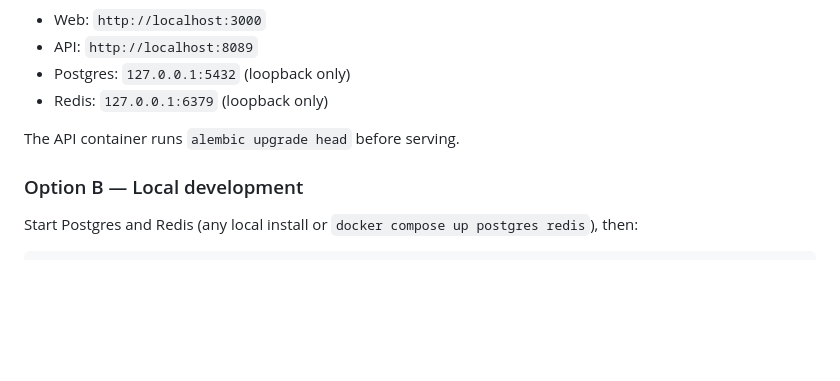
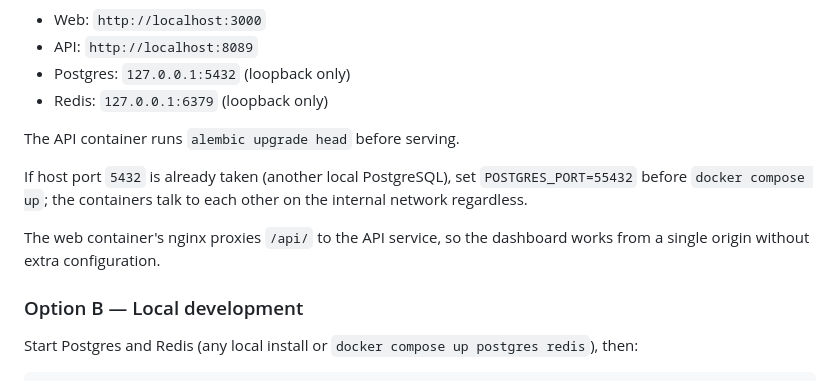
Before and after one commit to FendiAndryto/pipstride, a Markdown page: README.md, the part around the change. Drawn GitHub-style; blank space fills up the shorter version.

Commit message:
docs: note compose port conflict and nginx api proxy

```diff
--- a/README.md
+++ b/README.md
@@ -85,6 +85,10 @@ docker compose up --build
 
 The API container runs `alembic upgrade head` before serving.
 
+If host port `5432` is already taken (another local PostgreSQL), set `POSTGRES_PORT=55432` before `docker compose up`; the containers talk to each other on the internal network regardless.
+
+The web container's nginx proxies `/api/` to the API service, so the dashboard works from a single origin without extra configuration.
+
 ### Option B — Local development
 
 Start Postgres and Redis (any local install or `docker compose up postgres redis`), then:
```
